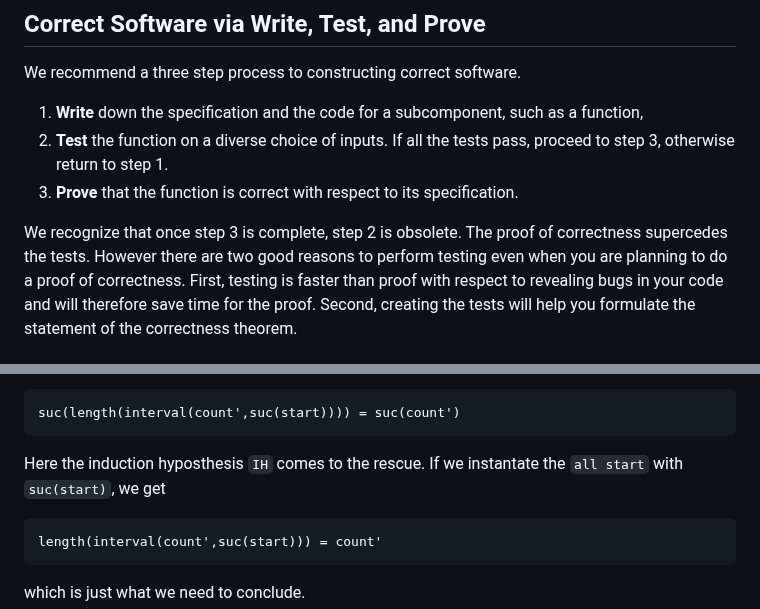
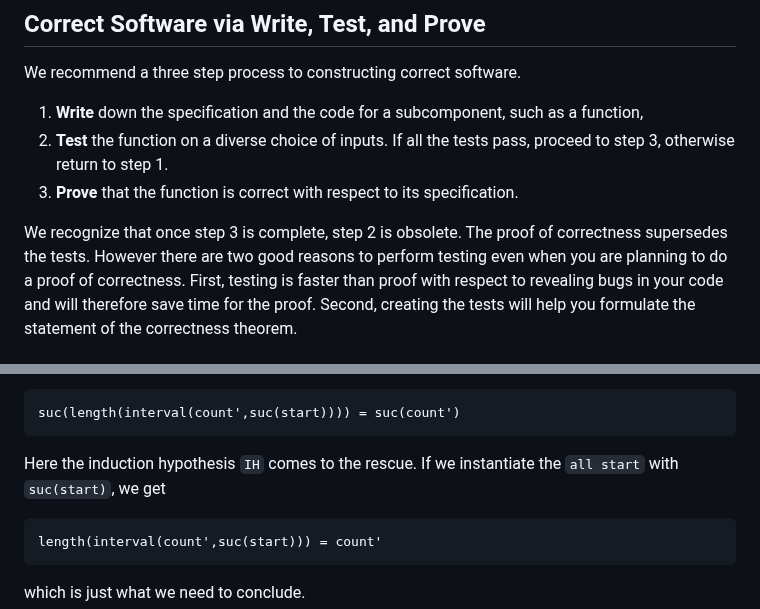
Before and after one commit to jsiek/deduce, a Markdown page: LinkedLists.md, 2 parts joined by grey strips. Rendered like a GitHub page.

````diff
--- a/LinkedLists.md
+++ b/LinkedLists.md
@@ -94,7 +94,7 @@ We recommend a three step process to constructing correct software.
 3. **Prove** that the function is correct with respect to its specification.
 
 We recognize that once step 3 is complete, step 2 is obsolete.  The
-proof of correctness supercedes the tests. However there are two good
+proof of correctness supersedes the tests. However there are two good
 reasons to perform testing even when you are planning to do a proof of
 correctness. First, testing is faster than proof with respect to
 revealing bugs in your code and will therefore save time for the
@@ -330,8 +330,8 @@ Deduce tells us that we need to prove the following.
 ```
 suc(length(interval(count',suc(start)))) = suc(count')
 ```
-Here the induction hyposthesis `IH` comes to the rescue.
-If we instantate the `all start` with `suc(start)`, we get
+Here the induction hypothesis `IH` comes to the rescue.
+If we instantiate the `all start` with `suc(start)`, we get
 ```
 length(interval(count',suc(start))) = count'
 ```
````
Also changed, not shown: other parts of LinkedLists.md (+41 -28 lines).
